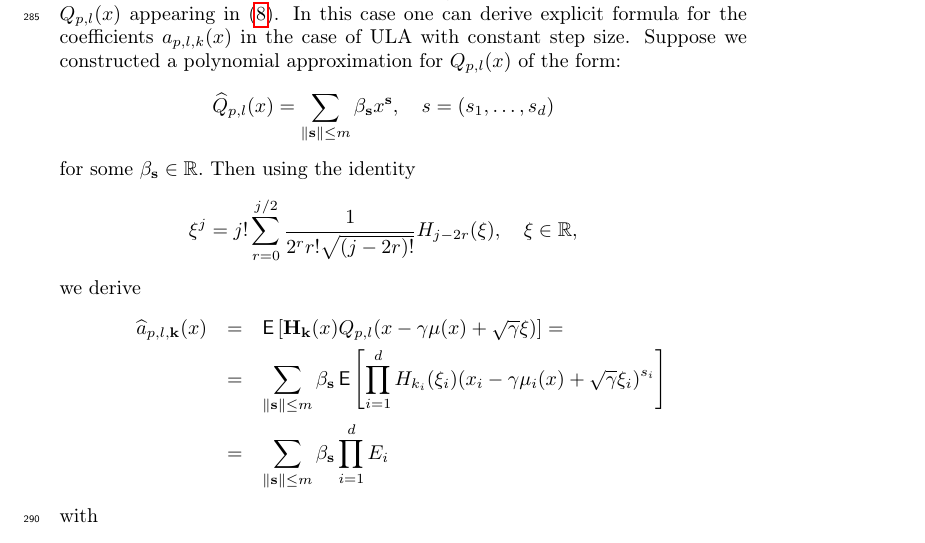
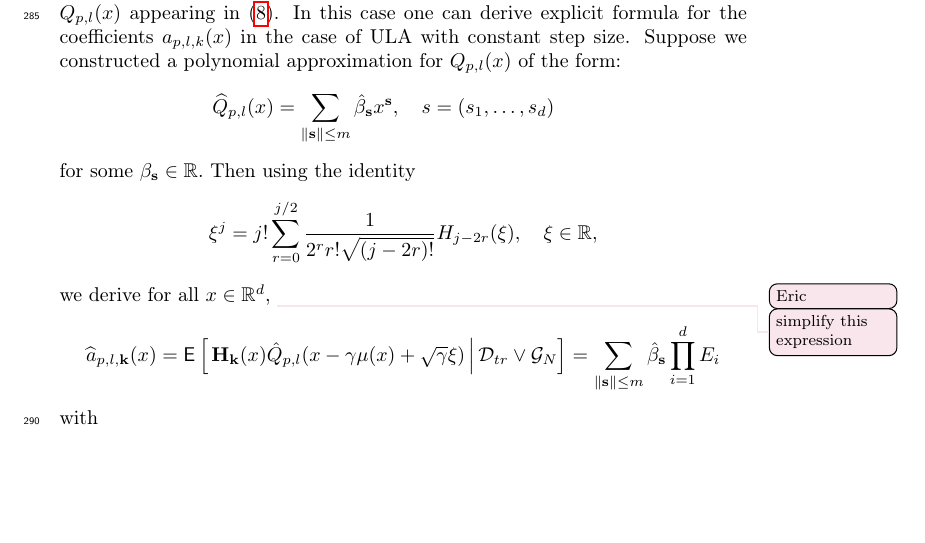
Before and after one commit to ShagadatovNurlan/VR-MCMC, a LaTeX paper (Article/elsarticle-mcmc-var.tex): part of page 14 of 28, cut so that both start at the same text, the shorter picture padded with empty space. Compiled offline with pdfLaTeX.

Commit message:
update elsarticle-mcmc-var.tex. Experimental part

```diff
--- a/Article/elsarticle-mcmc-var.tex
+++ b/Article/elsarticle-mcmc-var.tex
@@ -8,7 +8,7 @@
 \usepackage{multirow,algorithm2e}%
 \usepackage{xargs}
 
-\newcommandx{\CPE}[3][1=]{{\mathbb E}_{#1}\left[\left. #2 \, \right| #3 \right]}
+\newcommandx{\CPE}[3][1=]{{\mathsf E}_{#1}\left[\left. #2 \, \right| #3 \right]}
 \usepackage[textsize=footnotesize]{todonotes} % pour voir les commentaires
 
 \newcommand{\eric}[1]{\todo[color=purple!10, author=Eric]{#1}}
@@ -708,31 +708,26 @@ is of order  \(\varepsilon^{-2/(1-\alpha)},\) we get the same bound for \(\pi_{K
 \subsection{Polynomial approximation}
 In this section we apply  polynomial regression to approximate functions \(Q_{p,l}(x) \) appearing in \eqref{eq:qpl}.  In this case one can derive explicit formula for the coefficients $ a_{p,l,k}(x)$  in the case of ULA with constant step size. Suppose we constructed a polynomial approximation  for \(Q_{p,l}(x) \)  of the form:
 \begin{eqnarray*}
-\widehat Q_{p,l}(x) = \sum_{\|\mathbf{s}\|\leq m} \beta_{\mathbf{s}} x^{\mathbf{s}},\quad s=(s_1,\ldots,s_d)
+\widehat Q_{p,l}(x) = \sum_{\|\mathbf{s}\|\leq m} \hat{\beta}_{\mathbf{s}} x^{\mathbf{s}},\quad s=(s_1,\ldots,s_d)
 \end{eqnarray*}
 for some \(\beta_{\mathbf{s}}\in \mathbb{R}.\)
 Then using the identity
-\begin{eqnarray*}
+\[
 \xi^j = j! \sum_{r = 0}^{j/2} \frac{1}{2^r  r! \sqrt{(j-2r)!}} H_{j-2r}(\xi),\quad \xi \in \mathbb{R},
-\end{eqnarray*}
-we derive
-\begin{eqnarray*}
-\widehat a_{p,l,\mathbf{k}} (x) &=&\mathsf{E} \left[ \mathbf{H}_\mathbf{k}(x) Q_{p,l}(x - \gamma \mu(x) + \sqrt{\gamma}\xi)\right] =
-\\
-%&=&  \mathsf{E} \left[\prod_{i=1}^d H_{k_i}(\xi_i) \cdot \left(\sum_{t_1=0, \dots, t_d=0}^{max_k(t_k) \leq m} \beta_{t_1, \dots t_d} \prod_{i=1}^d (x_i - \gamma \mu(x)_i + \sqrt{\gamma} \xi_i)^{t_i} \right) \right] =
-%\\
-&=&\sum_{\|\mathbf{s}\|\leq m} \beta_{\mathbf{s}} \,\mathsf{E} \left[ \prod_{i=1}^d H_{k_i}(\xi_i) (x_i - \gamma \mu_i(x) + \sqrt{\gamma} \xi_i)^{s_i} \right]
-\\
-&=& \sum_{\|\mathbf{s}\|\leq m} \beta_{\mathbf{s}} \prod_{i=1}^d E_i
-\end{eqnarray*}
+\]
+we derive for all $x \in \mathbb{R}^d$,
+\eric{simplify this expression}
+\begin{align*}
+\widehat a_{p,l,\mathbf{k}} (x) =\CPE{\mathbf{H}_\mathbf{k}(x) \hat{Q}_{p,l}(x - \gamma \mu(x) + \sqrt{\gamma}\xi)}{\mathcal{D}_{tr} \vee \mathcal{G}_N} = \sum_{\|\mathbf{s}\|\leq m} \hat{\beta}_{\mathbf{s}} \prod_{i=1}^d E_i
+\end{align*}
 with
-\begin{eqnarray*}
-E_i &=& \mathsf{E} \left[ H_{k_i}(\xi_i) (x_i - \gamma \mu_i(x) + \sqrt{\gamma} \xi_i)^{s_i} \right]
+\begin{align*}
+E_i &= \mathsf{E} \left[ H_{k_i}(\xi_i) (x_i - \gamma \mu_i(x) + \sqrt{\gamma} \xi_i)^{s_i} \right]
 \\
 %& = &  \int_{\mathbb{R}} H_{k_i}(\xi_i) (x_i - \gamma \mu(x)_i + \sqrt{\gamma} \xi_i)^{t_i} \varphi(\xi_i) d \xi_i =
 %\\
-& = & \sum_{j=0}^{s_i} \sum_{r= 0}^{ j/2} j! \frac{1}{2^r} \frac{1}{r! \sqrt{(t-2r)!}} \binom{s_i}{j} \left[ x_i - \gamma \mu_i(x) \right]^{s_i-j} \gamma^{j/2} \int_{\mathbb{R}} H_{k_i}(y) H_{j - 2r}(y) \varphi(y)\, d y
-\end{eqnarray*}
+& =  \sum_{j=0}^{s_i} \sum_{r= 0}^{ j/2} j! \frac{1}{2^r} \frac{1}{r! \sqrt{(t-2r)!}} \binom{s_i}{j} \left[ x_i - \gamma \mu_i(x) \right]^{s_i-j} \gamma^{j/2} \int_{\mathbb{R}} H_{k_i}(y) H_{j - 2r}(y) \varphi(y)\, d y
+\end{align*}
 and
 \begin{eqnarray*}
 \int_{\mathbb{R}} H_{k_i}(y) H_{j - 2r}(y) \varphi(y)\, d y = \delta_{k_i, j-2r}.
```
